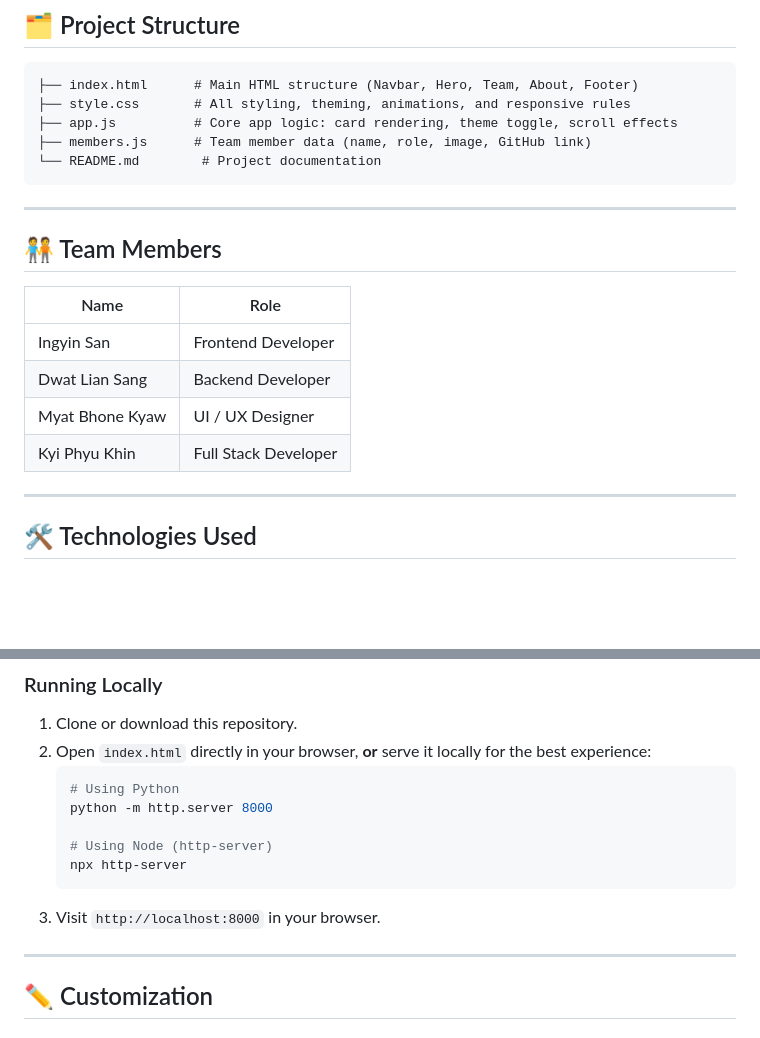
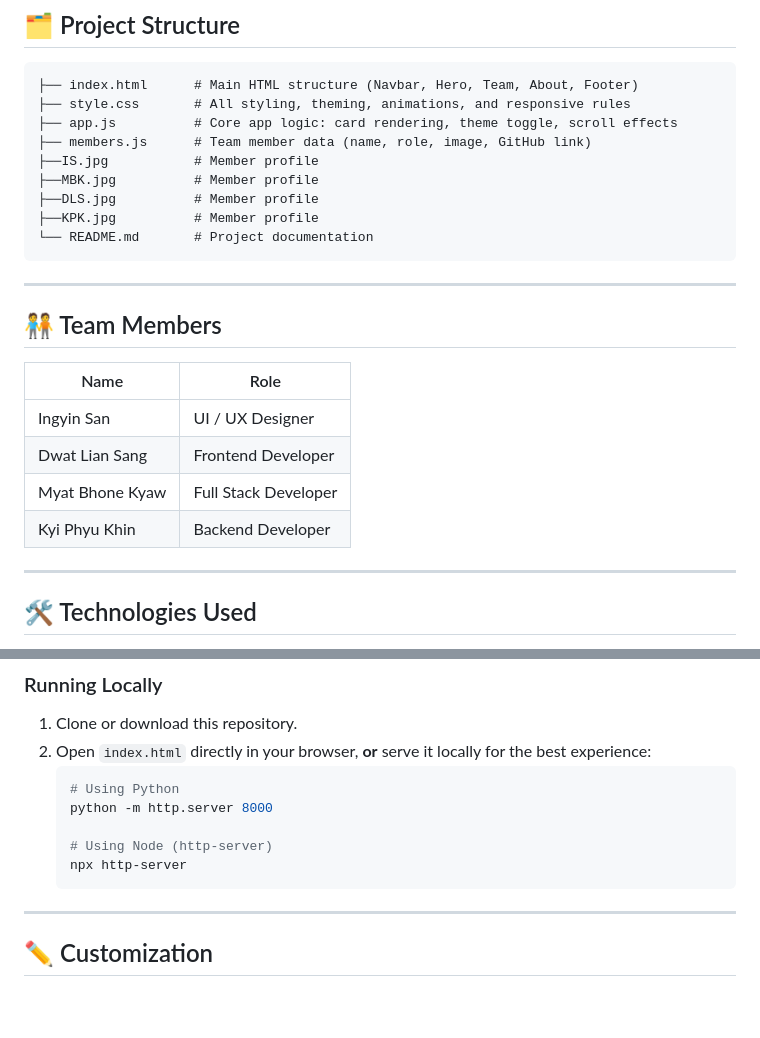
Before and after one commit to ingyinsan222/student-portfolio, a Markdown page: README.md, 2 parts joined by grey strips. Drawn GitHub-style; blank space fills up the shorter version.

````diff
--- a/README.md
+++ b/README.md
@@ -26,7 +26,11 @@ A modern, responsive team portfolio website built to showcase the members, roles
 ├── style.css       # All styling, theming, animations, and responsive rules
 ├── app.js          # Core app logic: card rendering, theme toggle, scroll effects
 ├── members.js      # Team member data (name, role, image, GitHub link)
-└── README.md        # Project documentation
+├──IS.jpg           # Member profile
+├──MBK.jpg          # Member profile
+├──DLS.jpg          # Member profile
+├──KPK.jpg          # Member profile
+└── README.md       # Project documentation
 ```
 
 ---
@@ -35,10 +39,10 @@ A modern, responsive team portfolio website built to showcase the members, roles
 
 | Name | Role |
 |------|------|
-| Ingyin San | Frontend Developer |
-| Dwat Lian Sang | Backend Developer |
-| Myat Bhone Kyaw | UI / UX Designer |
-| Kyi Phyu Khin | Full Stack Developer |
+| Ingyin San | UI / UX Designer |
+| Dwat Lian Sang | Frontend Developer |
+| Myat Bhone Kyaw |  Full Stack Developer |
+| Kyi Phyu Khin | Backend Developer |
 
 
 ---
@@ -67,7 +71,6 @@ No build tools or dependencies are required — this is a static site.
    # Using Node (http-server)
    npx http-server
    ```
-3. Visit `http://localhost:8000` in your browser.
 
 ---
 
````
